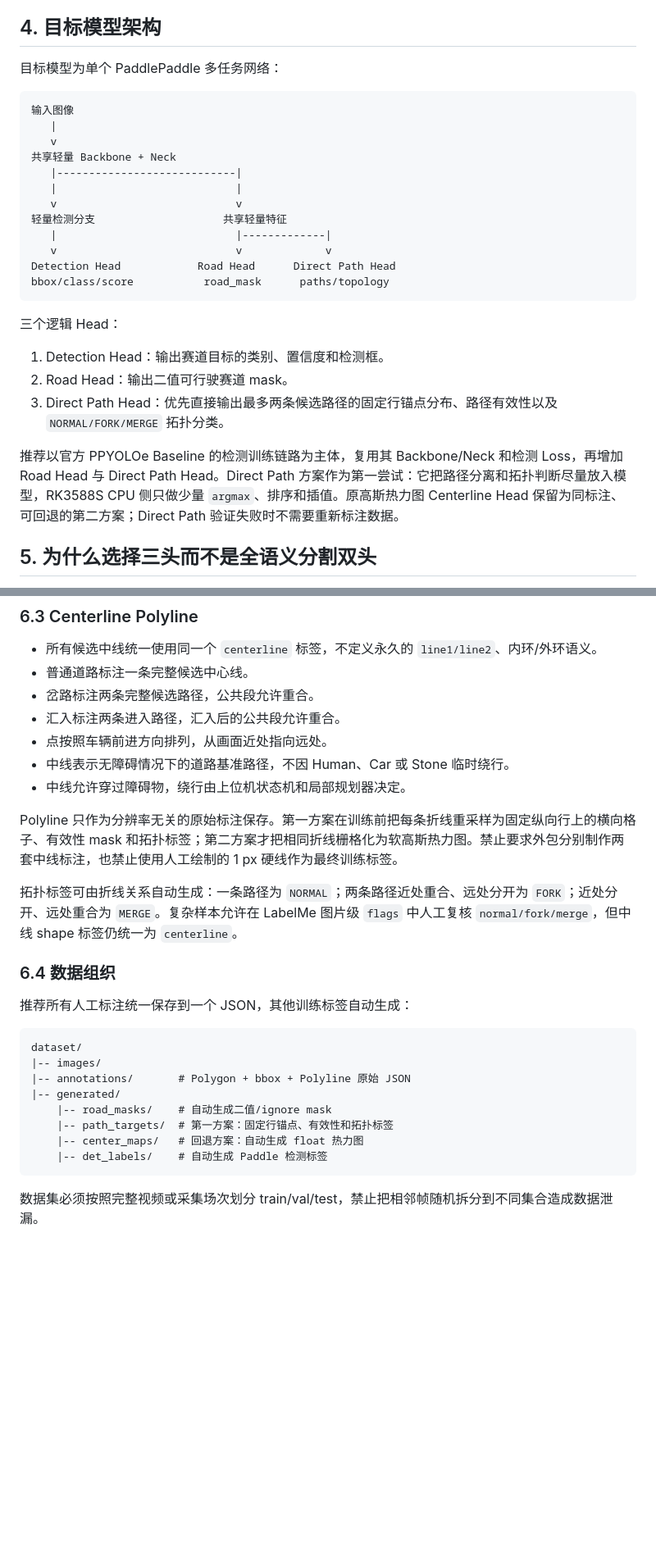
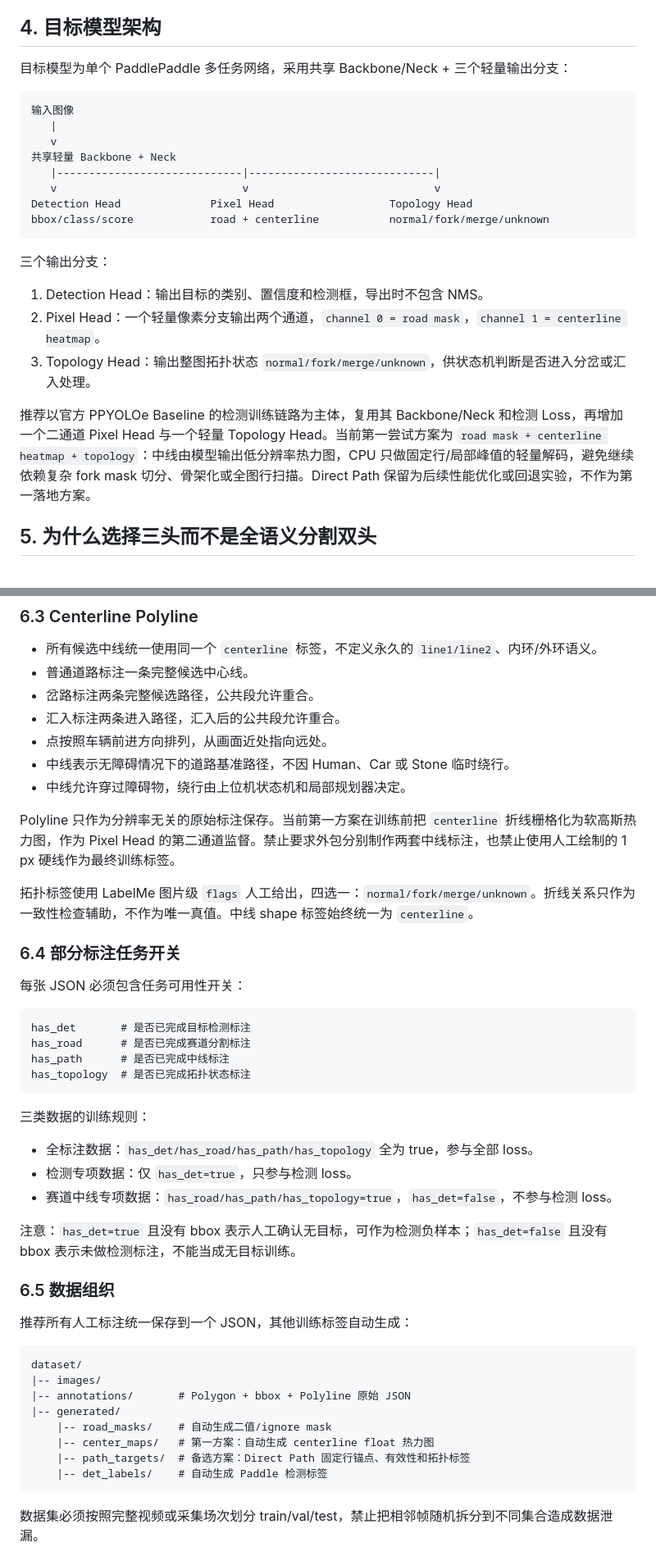
Before and after one commit to Daigui233/SYSU_DDL, a Markdown page: MULTITASK_RKNN_MIGRATION_PLAN.md, 2 parts joined by grey strips. Shown at 82% size. Drawn GitHub-style; blank space fills up the shorter version.

````diff
--- a/MULTITASK_RKNN_MIGRATION_PLAN.md
+++ b/MULTITASK_RKNN_MIGRATION_PLAN.md
@@ -40,30 +40,26 @@
 
 ## 4. 目标模型架构
 
-目标模型为单个 PaddlePaddle 多任务网络：
+目标模型为单个 PaddlePaddle 多任务网络，采用共享 Backbone/Neck + 三个轻量输出分支：
 
 ```text
 输入图像
    |
    v
 共享轻量 Backbone + Neck
-   |----------------------------|
-   |                            |
-   v                            v
-轻量检测分支                    共享轻量特征
-   |                            |-------------|
-   v                            v             v
-Detection Head            Road Head      Direct Path Head
-bbox/class/score           road_mask      paths/topology
+   |-----------------------------|-----------------------------|
+   v                             v                             v
+Detection Head              Pixel Head                  Topology Head
+bbox/class/score            road + centerline           normal/fork/merge/unknown
 ```
 
-三个逻辑 Head：
+三个输出分支：
 
-1. Detection Head：输出赛道目标的类别、置信度和检测框。
-2. Road Head：输出二值可行驶赛道 mask。
-3. Direct Path Head：优先直接输出最多两条候选路径的固定行锚点分布、路径有效性以及 `NORMAL/FORK/MERGE` 拓扑分类。
+1. Detection Head：输出目标的类别、置信度和检测框，导出时不包含 NMS。
+2. Pixel Head：一个轻量像素分支输出两个通道，`channel 0 = road mask`，`channel 1 = centerline heatmap`。
+3. Topology Head：输出整图拓扑状态 `normal/fork/merge/unknown`，供状态机判断是否进入分岔或汇入处理。
 
-推荐以官方 PPYOLOe Baseline 的检测训练链路为主体，复用其 Backbone/Neck 和检测 Loss，再增加 Road Head 与 Direct Path Head。Direct Path 方案作为第一尝试：它把路径分离和拓扑判断尽量放入模型，RK3588S CPU 侧只做少量 `argmax`、排序和插值。原高斯热力图 Centerline Head 保留为同标注、可回退的第二方案；Direct Path 验证失败时不需要重新标注数据。
+推荐以官方 PPYOLOe Baseline 的检测训练链路为主体，复用其 Backbone/Neck 和检测 Loss，再增加一个二通道 Pixel Head 与一个轻量 Topology Head。当前第一尝试方案为 `road mask + centerline heatmap + topology`：中线由模型输出低分辨率热力图，CPU 只做固定行/局部峰值的轻量解码，避免继续依赖复杂 fork mask 切分、骨架化或全图行扫描。Direct Path 保留为后续性能优化或回退实验，不作为第一落地方案。
 
 ## 5. 为什么选择三头而不是全语义分割双头
 
@@ -125,11 +121,30 @@ Car
 - 中线表示无障碍情况下的道路基准路径，不因 Human、Car 或 Stone 临时绕行。
 - 中线允许穿过障碍物，绕行由上位机状态机和局部规划器决定。
 
-Polyline 只作为分辨率无关的原始标注保存。第一方案在训练前把每条折线重采样为固定纵向行上的横向格子、有效性 mask 和拓扑标签；第二方案才把相同折线栅格化为软高斯热力图。禁止要求外包分别制作两套中线标注，也禁止使用人工绘制的 1 px 硬线作为最终训练标签。
+Polyline 只作为分辨率无关的原始标注保存。当前第一方案在训练前把 `centerline` 折线栅格化为软高斯热力图，作为 Pixel Head 的第二通道监督。禁止要求外包分别制作两套中线标注，也禁止使用人工绘制的 1 px 硬线作为最终训练标签。
 
-拓扑标签可由折线关系自动生成：一条路径为 `NORMAL`；两条路径近处重合、远处分开为 `FORK`；近处分开、远处重合为 `MERGE`。复杂样本允许在 LabelMe 图片级 `flags` 中人工复核 `normal/fork/merge`，但中线 shape 标签仍统一为 `centerline`。
+拓扑标签使用 LabelMe 图片级 `flags` 人工给出，四选一：`normal/fork/merge/unknown`。折线关系只作为一致性检查辅助，不作为唯一真值。中线 shape 标签始终统一为 `centerline`。
 
-### 6.4 数据组织
+### 6.4 部分标注任务开关
+
+每张 JSON 必须包含任务可用性开关：
+
+```text
+has_det       # 是否已完成目标检测标注
+has_road      # 是否已完成赛道分割标注
+has_path      # 是否已完成中线标注
+has_topology  # 是否已完成拓扑状态标注
+```
+
+三类数据的训练规则：
+
+- 全标注数据：`has_det/has_road/has_path/has_topology` 全为 true，参与全部 loss。
+- 检测专项数据：仅 `has_det=true`，只参与检测 loss。
+- 赛道中线专项数据：`has_road/has_path/has_topology=true`，`has_det=false`，不参与检测 loss。
+
+注意：`has_det=true` 且没有 bbox 表示人工确认无目标，可作为检测负样本；`has_det=false` 且没有 bbox 表示未做检测标注，不能当成无目标训练。
+
+### 6.5 数据组织
 
 推荐所有人工标注统一保存到一个 JSON，其他训练标签自动生成：
 
@@ -139,8 +154,8 @@ dataset/
 |-- annotations/       # Polygon + bbox + Polyline 原始 JSON
 |-- generated/
     |-- road_masks/    # 自动生成二值/ignore mask
-    |-- path_targets/  # 第一方案：固定行锚点、有效性和拓扑标签
-    |-- center_maps/   # 回退方案：自动生成 float 热力图
+    |-- center_maps/   # 第一方案：自动生成 centerline float 热力图
+    |-- path_targets/  # 备选方案：Direct Path 固定行锚点、有效性和拓扑标签
     |-- det_labels/    # 自动生成 Paddle 检测标签
 ```
 
````
Also changed, not shown: other parts of MULTITASK_RKNN_MIGRATION_PLAN.md (+70 -78 lines), SOP.md (added, +191 -0 lines).
